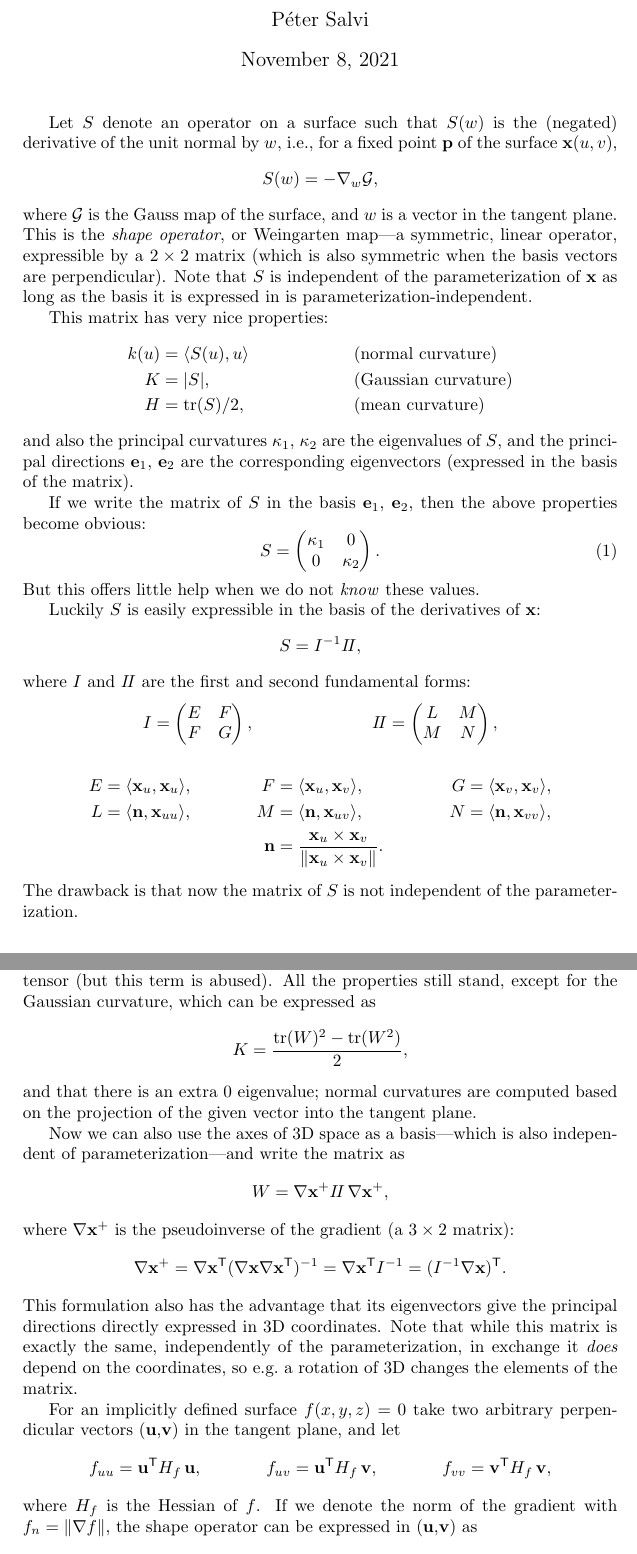
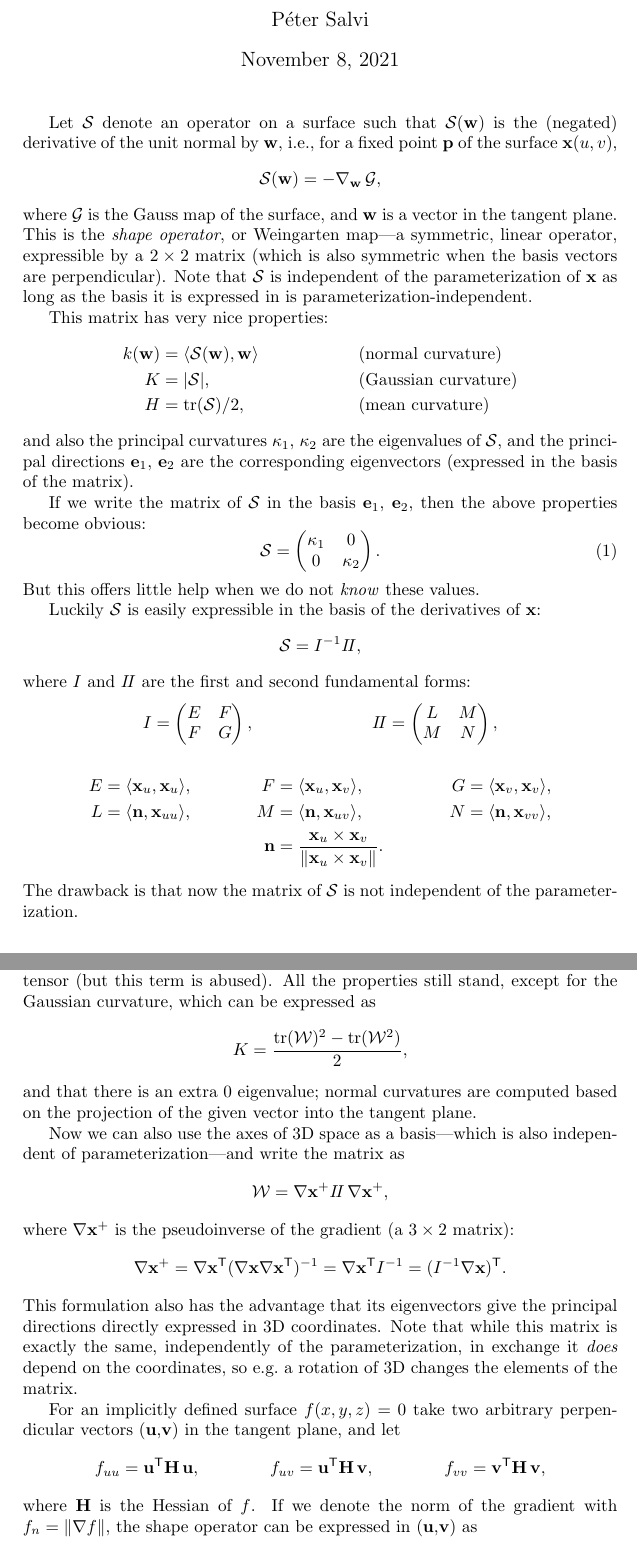
Before and after one commit to salvipeter/weingarten, a LaTeX document (notes.tex): two parts of pages 1 and 2 of 3, joined at a grey line, cut so that both start at the same text. Compiled offline with pdfLaTeX.

Commit message:
More consistent notation

```diff
--- a/notes.tex
+++ b/notes.tex
@@ -7,33 +7,33 @@
 \author{P\'eter Salvi}
 \maketitle
 
-Let $S$ denote an operator on a surface such that $S(w)$ is the
-(negated) derivative of the unit normal by $w$, i.e., for a fixed
+Let $\mathcal{S}$ denote an operator on a surface such that $\mathcal{S}(\mathbf{w})$ is the
+(negated) derivative of the unit normal by $\mathbf{w}$, i.e., for a fixed
 point $\mathbf{p}$ of the surface $\mathbf{x}(u,v)$,
-\[S(w)=-\nabla_w\mathcal{G},\]
-where $\mathcal{G}$ is the Gauss map of the surface, and $w$ is a
+\[\mathcal{S}(\mathbf{w})=-\nabla_{\mathbf{w}}\,\mathcal{G},\]
+where $\mathcal{G}$ is the Gauss map of the surface, and $\mathbf{w}$ is a
 vector in the tangent plane. This is the \emph{shape operator}, or
 Weingarten map---a symmetric, linear operator, expressible by a
 $2\times2$ matrix (which is also symmetric when the basis vectors are
-perpendicular). Note that $S$ is independent of the parameterization
+perpendicular). Note that $\mathcal{S}$ is independent of the parameterization
 of $\mathbf{x}$ as long as the basis it is expressed in is
 parameterization-independent.
 
 This matrix has very nice properties:
 \begin{align*}
-  k(u)&=\langle S(u),u\rangle&&\text{(normal curvature)}\\
-  K&=|S|,&&\text{(Gaussian curvature)}\\
-  H&=\mathrm{tr}(S)/2,&&\text{(mean curvature)}
+  k(\mathbf{w})&=\langle \mathcal{S}(\mathbf{w}),\mathbf{w}\rangle&&\text{(normal curvature)}\\
+  K&=|\mathcal{S}|,&&\text{(Gaussian curvature)}\\
+  H&=\mathrm{tr}(\mathcal{S})/2,&&\text{(mean curvature)}
 \end{align*}
 and also the principal curvatures $\kappa_1$, $\kappa_2$ are the
-eigenvalues of $S$, and the principal directions $\mathbf{e}_1$,
+eigenvalues of $\mathcal{S}$, and the principal directions $\mathbf{e}_1$,
 $\mathbf{e}_2$ are the corresponding eigenvectors (expressed in the
 basis of the matrix).
 
-If we write the matrix of $S$ in the basis $\mathbf{e}_1$,
+If we write the matrix of $\mathcal{S}$ in the basis $\mathbf{e}_1$,
 $\mathbf{e}_2$, then the above properties become obvious:
 \begin{equation}
-  S=
+  \mathcal{S}=
   \begin{pmatrix}
     \kappa_1 & 0 \\
     0 & \kappa_2
@@ -42,9 +42,9 @@ $\mathbf{e}_2$, then the above properties become obvious:
 \end{equation}
 But this offers little help when we do not \emph{know} these values.
 
-Luckily $S$ is easily expressible in the basis of the derivatives of
+Luckily $\mathcal{S}$ is easily expressible in the basis of the derivatives of
 $\mathbf{x}$:
-\[S=I^{-1}I\!I,\]
+\[\mathcal{S}=I^{-1}I\!I,\]
 where $I$ and $I\!I$ are the first and second fundamental forms:
 \begin{align*}
   I &= \begin{pmatrix}E&F\\F&G\end{pmatrix}, &
@@ -59,7 +59,7 @@ where $I$ and $I\!I$ are the first and second fundamental forms:
   N &= \langle\mathbf{n},\mathbf{x}_{vv}\rangle,\\
   && \mathbf{n} &= \frac{\mathbf{x}_u\times\mathbf{x}_v}{\|{\mathbf{x}_u\times\mathbf{x}_v}\|}. &&
 \end{align*}
-The drawback is that now the matrix of $S$ is not independent of the parameterization.
+The drawback is that now the matrix of $\mathcal{S}$ is not independent of the parameterization.
 
 Take Eq.~(\ref{eq:S}) and add the unit normal $\mathbf{n}$ as a
 third basis vector, i.e., using the basis ($\mathbf{e}_1$,
@@ -75,13 +75,13 @@ $\mathbf{e}_2$, $\mathbf{n}$), bringing it into 3D space:
 This is the \emph{embedded} Weingarten map, sometimes also called the
 curvature tensor (but this term is abused). All the properties still
 stand, except for the Gaussian curvature, which can be expressed as
-\[K = \frac{\mathrm{tr}(W)^2-\mathrm{tr}(W^2)}{2},\]
+\[K = \frac{\mathrm{tr}(\mathcal{W})^2-\mathrm{tr}(\mathcal{W}^2)}{2},\]
 and that there is an extra $0$ eigenvalue; normal curvatures are
 computed based on the projection of the given vector into the tangent plane.
 
 Now we can also use the axes of 3D space as a basis---which is also
 independent of parameterization---and write the matrix as
-\[W=\nabla\mathbf{x}^+I\!I\,\nabla\mathbf{x}^+,\]
+\[\mathcal{W}=\nabla\mathbf{x}^+I\!I\,\nabla\mathbf{x}^+,\]
 where $\nabla\mathbf{x}^+$ is the pseudoinverse of the gradient (a $3\times2$ matrix):
 \[\nabla\mathbf{x}^+=
 \nabla\mathbf{x}^\textsf{T}(\nabla\mathbf{x}\nabla\mathbf{x}^\textsf{T})^{-1}=
@@ -98,11 +98,11 @@ For an implicitly defined surface $f(x,y,z)=0$ take two arbitrary
 perpendicular vectors ($\mathbf{u}$,$\mathbf{v}$) in the tangent
 plane, and let
 \begin{align*}
-  f_{uu}&=\mathbf{u}^\textsf{T}H_f\,\mathbf{u}, &
-  f_{uv}&=\mathbf{u}^\textsf{T}H_f\,\mathbf{v}, &
-  f_{vv}&=\mathbf{v}^\textsf{T}H_f\,\mathbf{v},
+  f_{uu}&=\mathbf{u}^\textsf{T}\mathbf{H}\,\mathbf{u}, &
+  f_{uv}&=\mathbf{u}^\textsf{T}\mathbf{H}\,\mathbf{v}, &
+  f_{vv}&=\mathbf{v}^\textsf{T}\mathbf{H}\,\mathbf{v},
 \end{align*}
-where $H_f$ is the Hessian of $f$.
+where $\mathbf{H}$ is the Hessian of $f$.
 If we denote the norm of the gradient with $f_n=\|\nabla f\|$,
 the shape operator can be expressed in ($\mathbf{u}$,$\mathbf{v}$) as
 \[
```
Also changed, not shown: notes.pdf, notes.tex (6 more changed lines).
